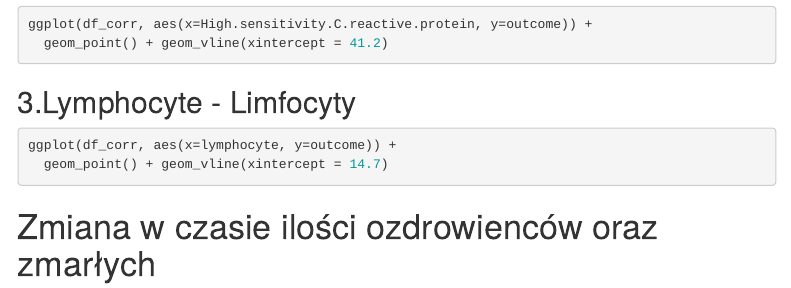
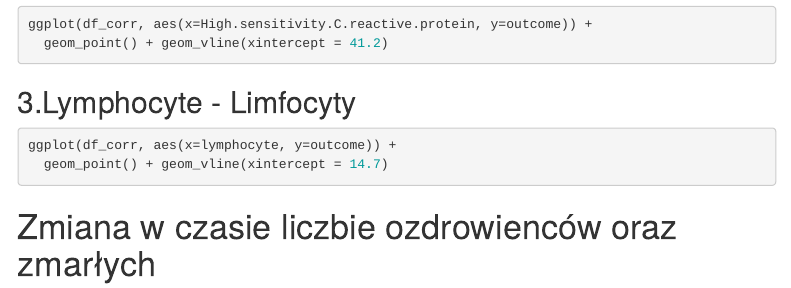
Before and after one commit to Qroshi/WuhanBloodSamplesReport, an R Markdown document (WuhanBloodSamplesReport.Rmd): the page in a window 1100 px wide, from 2380 px down. Rendered offline with R 4.5, knitr and Pandoc, with nearby package versions; the code chunks are not run, so their results and figures are left out; menus at the side of the page are left out.

Commit message:
Add files via upload

````diff
--- a/WuhanBloodSamplesReport.Rmd
+++ b/WuhanBloodSamplesReport.Rmd
@@ -106,7 +106,7 @@ ggplot(df_corr, aes(x=lymphocyte, y=outcome)) +
   geom_point() + geom_vline(xintercept = 14.7)
 ```
 
-# Zmiana w czasie ilości ozdrowienców oraz zmarłych
+# Zmiana w czasie liczbie ozdrowienców oraz zmarłych
 ```{r, warning=FALSE, cache=TRUE}
 df_sum <- df_newest[4:5] %>% mutate(Discharge.time = substr(Discharge.time,1,10),
                          Survived = case_when(
````
